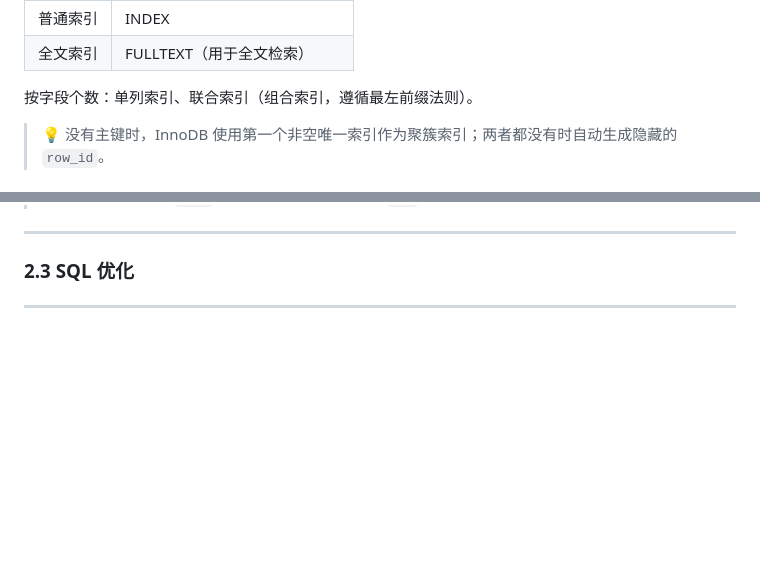
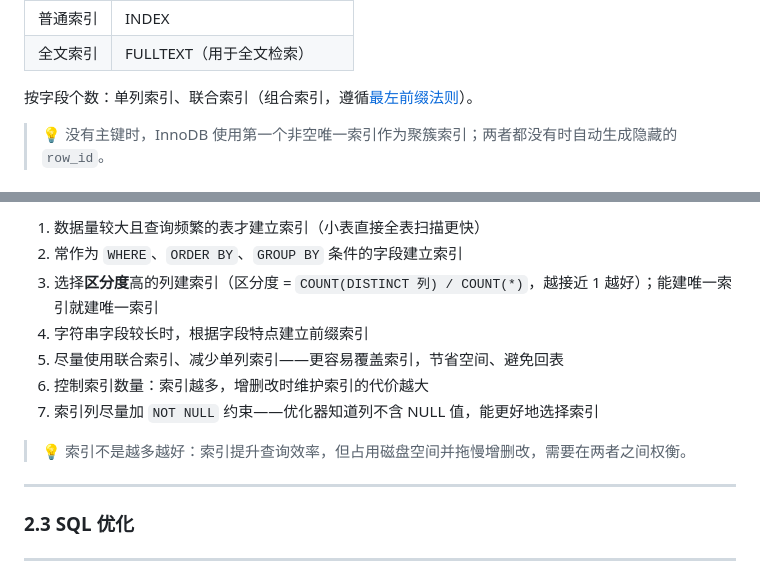
Before and after one commit to DenJeb/Personal-Learning-Note, a Markdown page: MySQL/MySQL.md, 2 parts joined by grey strips. GitHub-like rendering; blank space fills up the shorter version.

```diff
--- a/MySQL/MySQL.md
+++ b/MySQL/MySQL.md
@@ -1423,7 +1423,7 @@ B+Tree 与 B-Tree 的区别：
 | 普通索引 | INDEX                          |
 | 全文索引 | FULLTEXT（用于全文检索）       |
 
-按字段个数：单列索引、联合索引（组合索引，遵循最左前缀法则）。
+按字段个数：单列索引、联合索引（组合索引，遵循[最左前缀法则](#228-索引使用)）。
 
 > 💡 没有主键时，InnoDB 使用第一个非空唯一索引作为聚簇索引；两者都没有时自动生成隐藏的 `row_id`。
 
@@ -1505,3 +1587,13 @@ EXPLAIN SELECT * FROM emp WHERE name = 'Tom';
+1. 数据量较大且查询频繁的表才建立索引（小表直接全表扫描更快）
+2. 常作为 `WHERE`、`ORDER BY`、`GROUP BY` 条件的字段建立索引
+3. 选择**区分度**高的列建索引（区分度 = `COUNT(DISTINCT 列) / COUNT(*)`，越接近 1 越好）；能建唯一索引就建唯一索引
+4. 字符串字段较长时，根据字段特点建立前缀索引
+5. 尽量使用联合索引、减少单列索引——更容易覆盖索引，节省空间、避免回表
+6. 控制索引数量：索引越多，增删改时维护索引的代价越大
+7. 索引列尽量加 `NOT NULL` 约束——优化器知道列不含 NULL 值，能更好地选择索引
+
+> 💡 索引不是越多越好：索引提升查询效率，但占用磁盘空间并拖慢增删改，需要在两者之间权衡。
+
 ---
 
 ### 2.3 SQL 优化
```
Also changed, not shown: other parts of MySQL/MySQL.md (+82 -0 lines).
